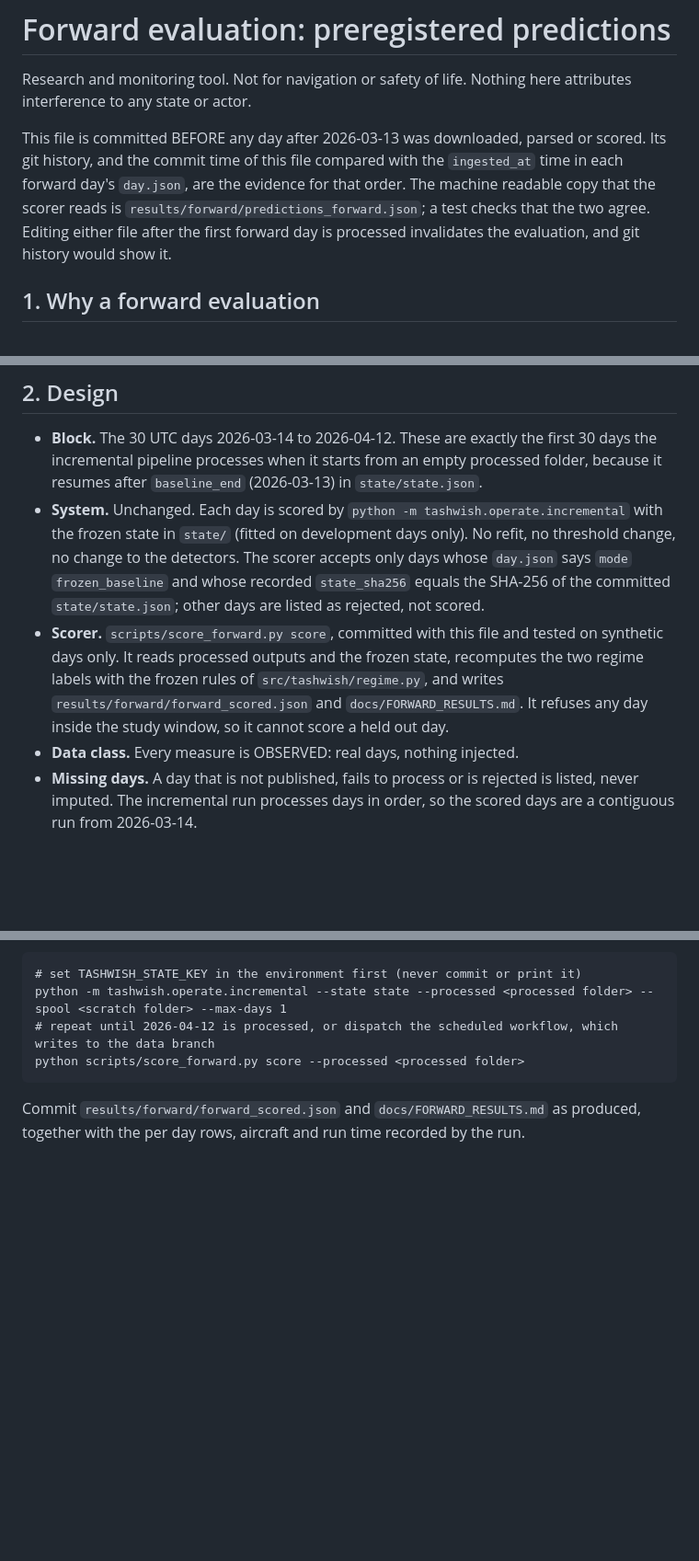
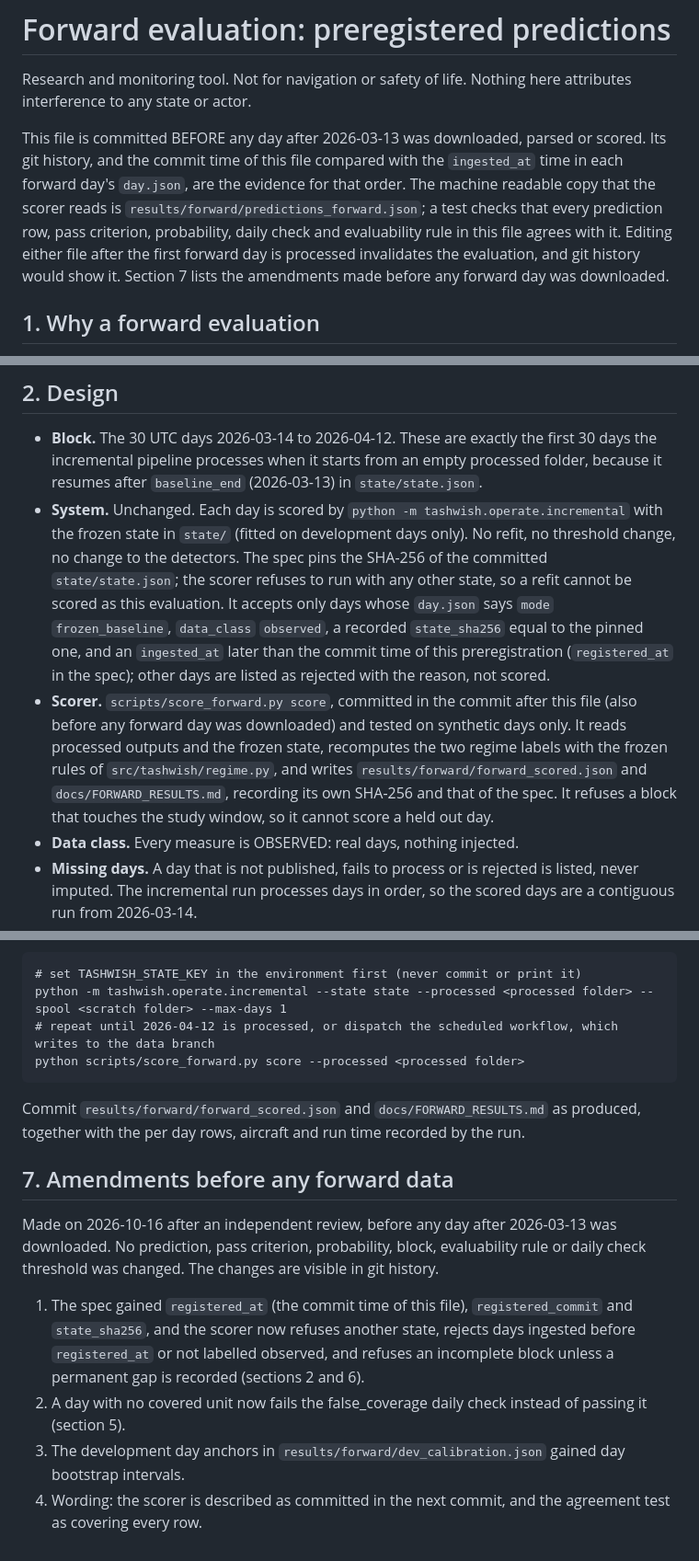
Before and after one commit to hudasol/tashwish, a Markdown page: docs/PREDICTIONS_FORWARD.md, 3 parts joined by grey strips. Shown at 92% size. GitHub-like rendering; blank space fills up the shorter version.

Commit message:
Forward preregistration: record the amendments made before any forward data
Describes the new scorer guards, corrects the description of when the scorer
was committed and what the agreement test covers, and lists every amendment in
a new section 7. Predictions, pass criteria and probabilities are unchanged.

```diff
--- a/docs/PREDICTIONS_FORWARD.md
+++ b/docs/PREDICTIONS_FORWARD.md
@@ -4,8 +4,10 @@ Research and monitoring tool. Not for navigation or safety of life. Nothing here
 
 This file is committed BEFORE any day after 2026-03-13 was downloaded, parsed or scored. Its git history, and the commit time of
 this file compared with the `ingested_at` time in each forward day's `day.json`, are the evidence for that order. The machine
-readable copy that the scorer reads is `results/forward/predictions_forward.json`; a test checks that the two agree. Editing
-either file after the first forward day is processed invalidates the evaluation, and git history would show it.
+readable copy that the scorer reads is `results/forward/predictions_forward.json`; a test checks that every prediction row,
+pass criterion, probability, daily check and evaluability rule in this file agrees with it. Editing either file after the first
+forward day is processed invalidates the evaluation, and git history would show it. Section 7 lists the amendments made before
+any forward day was downloaded.
 
 ## 1. Why a forward evaluation
 
@@ -19,13 +21,16 @@ learned in February and March still describes the data afterwards.
 - **Block.** The 30 UTC days 2026-03-14 to 2026-04-12. These are exactly the first 30 days the incremental pipeline processes
   when it starts from an empty processed folder, because it resumes after `baseline_end` (2026-03-13) in `state/state.json`.
 - **System.** Unchanged. Each day is scored by `python -m tashwish.operate.incremental` with the frozen state in `state/`
-  (fitted on development days only). No refit, no threshold change, no change to the detectors. The scorer accepts only days
-  whose `day.json` says `mode` `frozen_baseline` and whose recorded `state_sha256` equals the SHA-256 of the committed
-  `state/state.json`; other days are listed as rejected, not scored.
-- **Scorer.** `scripts/score_forward.py score`, committed with this file and tested on synthetic days only. It reads processed
-  outputs and the frozen state, recomputes the two regime labels with the frozen rules of `src/tashwish/regime.py`, and writes
-  `results/forward/forward_scored.json` and `docs/FORWARD_RESULTS.md`. It refuses any day inside the study window, so it cannot
-  score a held out day.
+  (fitted on development days only). No refit, no threshold change, no change to the detectors. The spec pins the SHA-256 of
+  the committed `state/state.json`; the scorer refuses to run with any other state, so a refit cannot be scored as this
+  evaluation. It accepts only days whose `day.json` says `mode` `frozen_baseline`, `data_class` `observed`, a recorded
+  `state_sha256` equal to the pinned one, and an `ingested_at` later than the commit time of this preregistration
+  (`registered_at` in the spec); other days are listed as rejected with the reason, not scored.
+- **Scorer.** `scripts/score_forward.py score`, committed in the commit after this file (also before any forward day was
+  downloaded) and tested on synthetic days only. It reads processed outputs and the frozen state, recomputes the two regime
+  labels with the frozen rules of `src/tashwish/regime.py`, and writes `results/forward/forward_scored.json` and
+  `docs/FORWARD_RESULTS.md`, recording its own SHA-256 and that of the spec. It refuses a block that touches the study window, so
+  it cannot score a held out day.
 - **Data class.** Every measure is OBSERVED: real days, nothing injected.
 - **Missing days.** A day that is not published, fails to process or is rejected is listed, never imputed. The incremental run
   processes days in order, so the scored days are a contiguous run from 2026-03-14.
@@ -101,3 +109,15 @@ python scripts/score_forward.py score --processed <processed folder>
 
 Commit `results/forward/forward_scored.json` and `docs/FORWARD_RESULTS.md` as produced, together with the per day rows,
 aircraft and run time recorded by the run.
+
+## 7. Amendments before any forward data
+
+Made on 2026-10-16 after an independent review, before any day after 2026-03-13 was downloaded. No prediction, pass criterion,
+probability, block, evaluability rule or daily check threshold was changed. The changes are visible in git history.
+
+1. The spec gained `registered_at` (the commit time of this file), `registered_commit` and `state_sha256`, and the scorer now
+   refuses another state, rejects days ingested before `registered_at` or not labelled observed, and refuses an incomplete block
+   unless a permanent gap is recorded (sections 2 and 6).
+2. A day with no covered unit now fails the false_coverage daily check instead of passing it (section 5).
+3. The development day anchors in `results/forward/dev_calibration.json` gained day bootstrap intervals.
+4. Wording: the scorer is described as committed in the next commit, and the agreement test as covering every row.
```
Also changed, not shown: other parts of docs/PREDICTIONS_FORWARD.md (+6 -3 lines).
